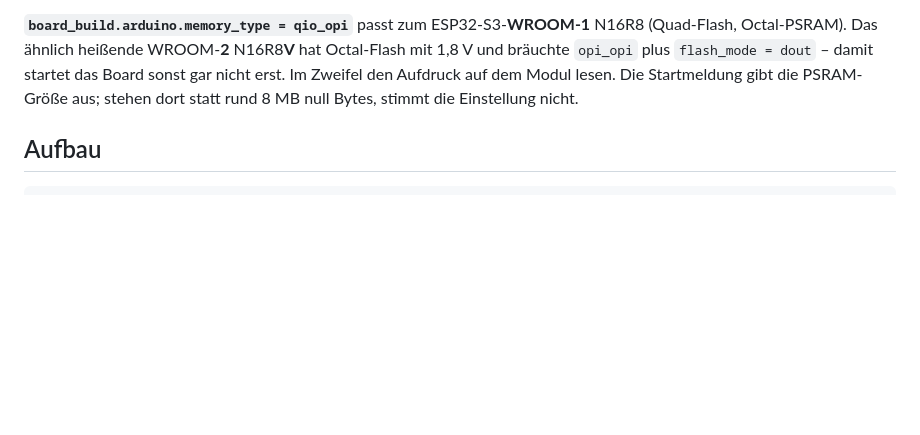
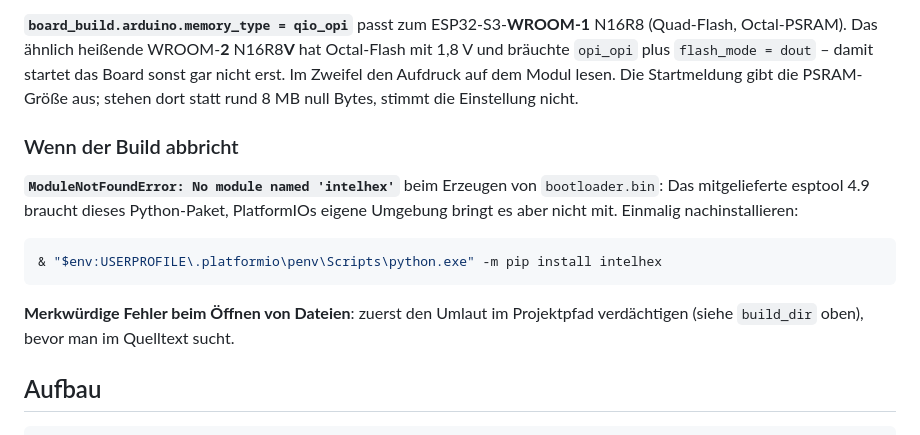
Before and after one commit to thomerow/StatusStackLight, a Markdown page: firmware/README.md, the part around the change. GitHub-like rendering; blank space fills up the shorter version.

Commit message:
README: fehlendes intelhex-Paket als Build-Stolperfalle festgehalten
Der erste Build bricht beim Erzeugen von bootloader.bin mit
"ModuleNotFoundError: No module named 'intelhex'" ab. Die Ursache liegt nicht
im Projekt: das mit espressif32 6.12 ausgelieferte esptool 4.9 importiert
intelhex, PlatformIOs eigene Python-Umgebung bringt das Paket aber nicht mit.
Die Fehlermeldung taucht mitten zwischen den Compiler-Aufrufen auf und sieht
dadurch wie ein Quelltextfehler aus - deshalb steht sie jetzt samt Einzeiler
zur Behebung in der README.

Co-Authored-By: Claude Opus 5 <noreply@anthropic.com>

````diff
--- a/firmware/README.md
+++ b/firmware/README.md
@@ -194,6 +194,19 @@ Octal-PSRAM). Das ähnlich heißende WROOM-**2** N16R8**V** hat Octal-Flash mit
 den Aufdruck auf dem Modul lesen. Die Startmeldung gibt die PSRAM-Größe aus; stehen dort
 statt rund 8 MB null Bytes, stimmt die Einstellung nicht.
 
+### Wenn der Build abbricht
+
+**`ModuleNotFoundError: No module named 'intelhex'`** beim Erzeugen von `bootloader.bin`:
+Das mitgelieferte esptool 4.9 braucht dieses Python-Paket, PlatformIOs eigene Umgebung bringt
+es aber nicht mit. Einmalig nachinstallieren:
+
+```powershell
+& "$env:USERPROFILE\.platformio\penv\Scripts\python.exe" -m pip install intelhex
+```
+
+**Merkwürdige Fehler beim Öffnen von Dateien**: zuerst den Umlaut im Projektpfad verdächtigen
+(siehe `build_dir` oben), bevor man im Quelltext sucht.
+
 ## Aufbau
 
 ```
````
